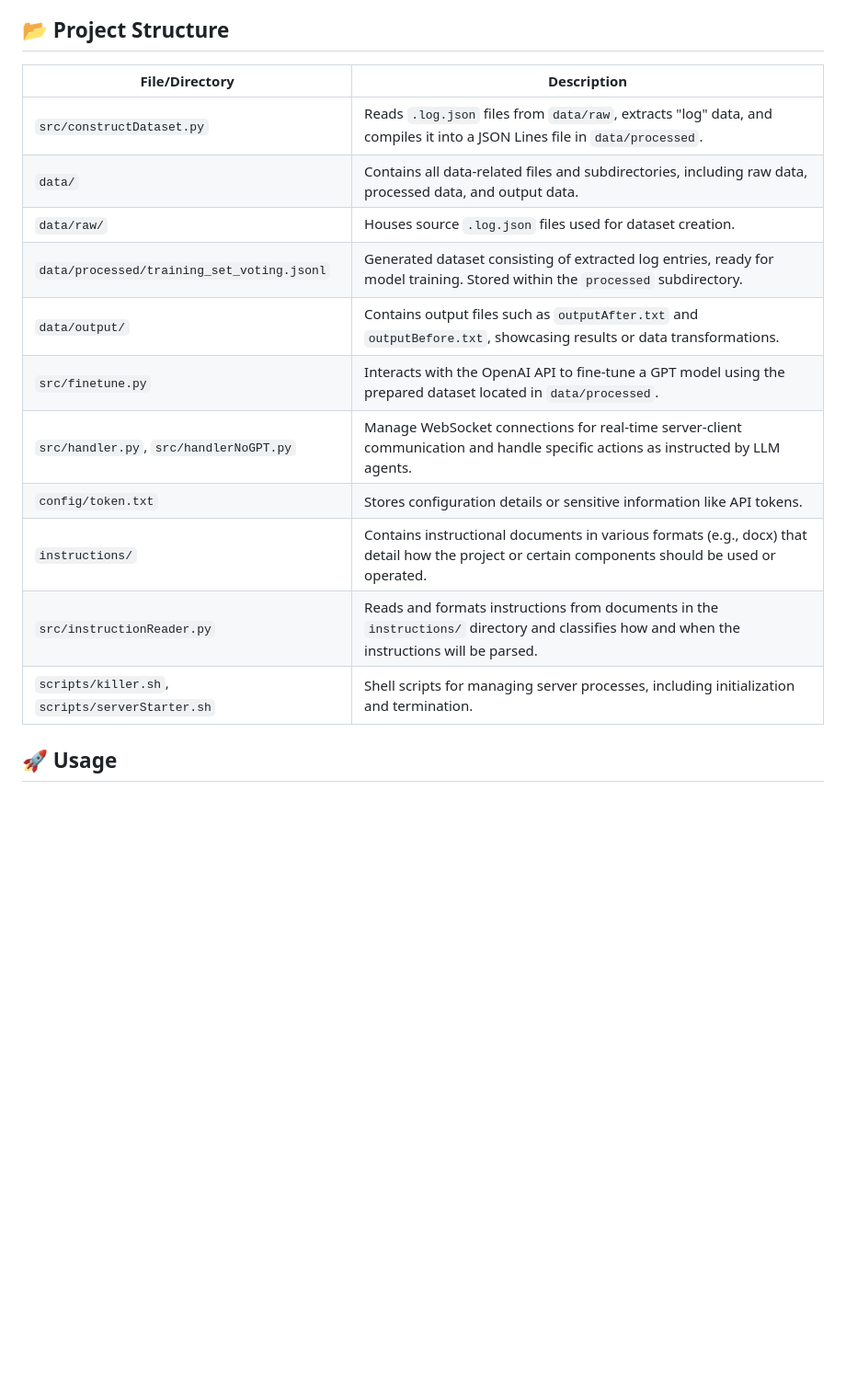
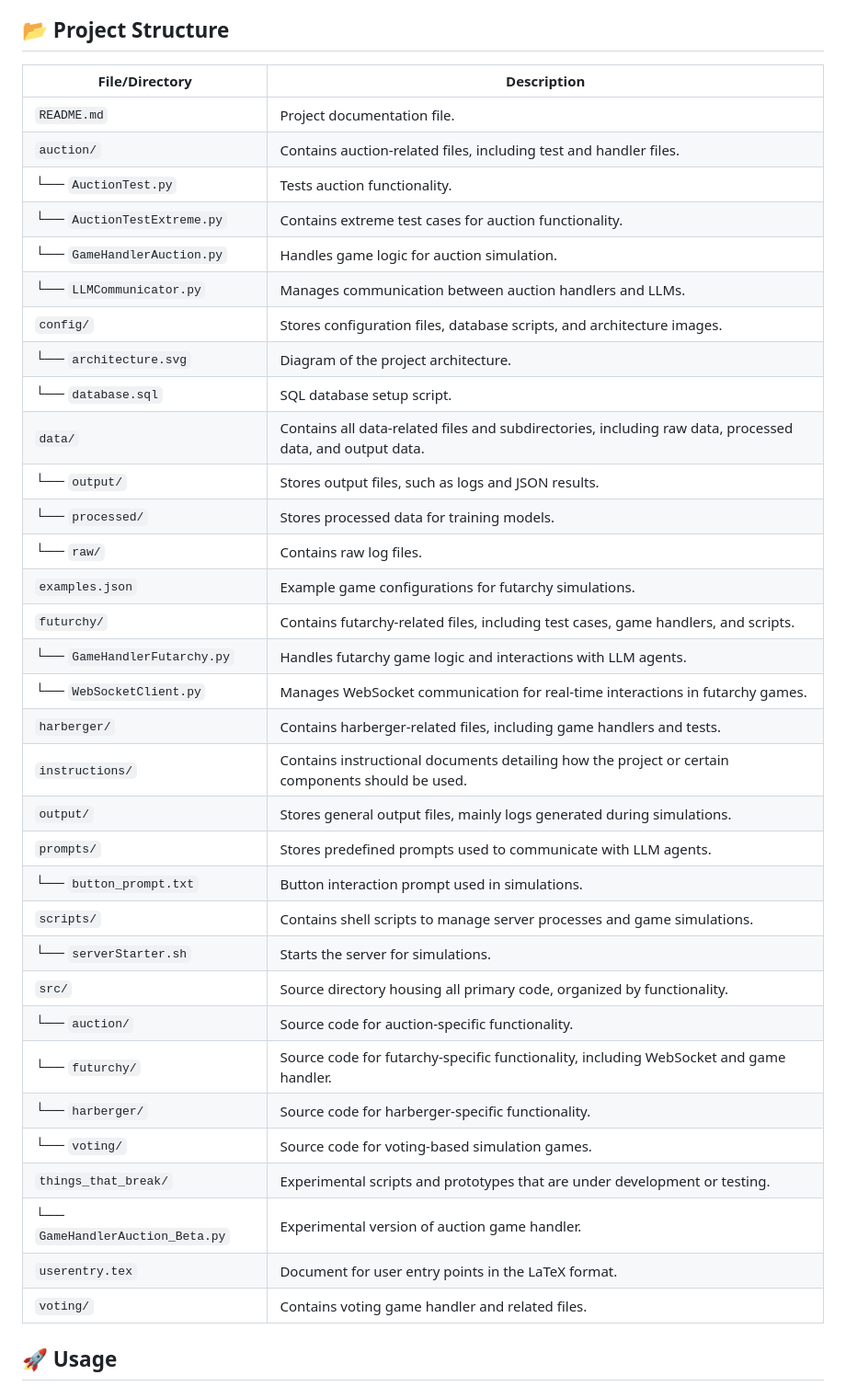
Before and after one commit to IBEX-TUDelft/IBEX-LLM, a Markdown page: README.md, the part around one of its changes. Shown at 92% size. Drawn GitHub-style; blank space fills up the shorter version.

```diff
--- a/README.md
+++ b/README.md
@@ -19,19 +19,41 @@ The project aims to substantially improve the reasoning abilities of LLMs used a
 
 ## 📂 Project Structure
 
-| File/Directory                          | Description                                                                                                                                      |
-|-----------------------------------------|--------------------------------------------------------------------------------------------------------------------------------------------------|
-| `src/constructDataset.py`               | Reads `.log.json` files from `data/raw`, extracts "log" data, and compiles it into a JSON Lines file in `data/processed`.                        |
-| `data/`                                 | Contains all data-related files and subdirectories, including raw data, processed data, and output data.                                         |
-| `data/raw/`                             | Houses source `.log.json` files used for dataset creation.                                                                                       |
-| `data/processed/training_set_voting.jsonl` | Generated dataset consisting of extracted log entries, ready for model training. Stored within the `processed` subdirectory.                    |
-| `data/output/`                          | Contains output files such as `outputAfter.txt` and `outputBefore.txt`, showcasing results or data transformations.                              |
-| `src/finetune.py`                       | Interacts with the OpenAI API to fine-tune a GPT model using the prepared dataset located in `data/processed`.                                   |
-| `src/handler.py`, `src/handlerNoGPT.py` | Manage WebSocket connections for real-time server-client communication and handle specific actions as instructed by LLM agents.                  |
-| `config/token.txt`                      | Stores configuration details or sensitive information like API tokens.                                                                           |
-| `instructions/`                         | Contains instructional documents in various formats (e.g., docx) that detail how the project or certain components should be used or operated.    |
-| `src/instructionReader.py`              | Reads and formats instructions from documents in the `instructions/` directory and classifies how and when the instructions will be parsed.      |
-| `scripts/killer.sh`, `scripts/serverStarter.sh` | Shell scripts for managing server processes, including initialization and termination.                                                         |
+| File/Directory                        | Description                                                                                                                                         |
+|---------------------------------------|-----------------------------------------------------------------------------------------------------------------------------------------------------|
+| `README.md`                           | Project documentation file.                                                                                                                         |
+| `auction/`                            | Contains auction-related files, including test and handler files.                                                                                   |
+| └── `AuctionTest.py`                  | Tests auction functionality.                                                                                                                        |
+| └── `AuctionTestExtreme.py`           | Contains extreme test cases for auction functionality.                                                                                              |
+| └── `GameHandlerAuction.py`           | Handles game logic for auction simulation.                                                                                                          |
+| └── `LLMCommunicator.py`              | Manages communication between auction handlers and LLMs.                                                                                            |
+| `config/`                             | Stores configuration files, database scripts, and architecture images.                                                                              |
+| └── `architecture.svg`                | Diagram of the project architecture.                                                                                                                |
+| └── `database.sql`                    | SQL database setup script.                                                                                                                          |
+| `data/`                               | Contains all data-related files and subdirectories, including raw data, processed data, and output data.                                            |
+| └── `output/`                         | Stores output files, such as logs and JSON results.                                                                                                 |
+| └── `processed/`                      | Stores processed data for training models.                                                                                                          |
+| └── `raw/`                            | Contains raw log files.                                                                                                                             |
+| `examples.json`                       | Example game configurations for futarchy simulations.                                                                                               |
+| `futurchy/`                           | Contains futarchy-related files, including test cases, game handlers, and scripts.                                                                  |
+| └── `GameHandlerFutarchy.py`          | Handles futarchy game logic and interactions with LLM agents.                                                                                      |
+| └── `WebSocketClient.py`              | Manages WebSocket communication for real-time interactions in futarchy games.                                                                       |
+| `harberger/`                          | Contains harberger-related files, including game handlers and tests.                                                                                |
+| `instructions/`                       | Contains instructional documents detailing how the project or certain components should be used.                                                    |
+| `output/`                             | Stores general output files, mainly logs generated during simulations.                                                                              |
+| `prompts/`                            | Stores predefined prompts used to communicate with LLM agents.                                                                                      |
+| └── `button_prompt.txt`               | Button interaction prompt used in simulations.                                                                                                      |
+| `scripts/`                            | Contains shell scripts to manage server processes and game simulations.                                                                             |
+| └── `serverStarter.sh`                | Starts the server for simulations.                                                                                                                  |
+| `src/`                                | Source directory housing all primary code, organized by functionality.                                                                              |
+| └── `auction/`                        | Source code for auction-specific functionality.                                                                                                     |
+| └── `futurchy/`                       | Source code for futarchy-specific functionality, including WebSocket and game handler.                                                              |
+| └── `harberger/`                      | Source code for harberger-specific functionality.                                                                                                   |
+| └── `voting/`                         | Source code for voting-based simulation games.                                                                                                      |
+| `things_that_break/`                  | Experimental scripts and prototypes that are under development or testing.                                                                          |
+| └── `GameHandlerAuction_Beta.py`      | Experimental version of auction game handler.                                                                                                       |
+| `userentry.tex`                       | Document for user entry points in the LaTeX format.                                                                                                 |
+| `voting/`                             | Contains voting game handler and related files.                                                                                                     |
 
 ## 🚀 Usage
 
```
Also changed, not shown: other parts of README.md (+5 -70 lines).
